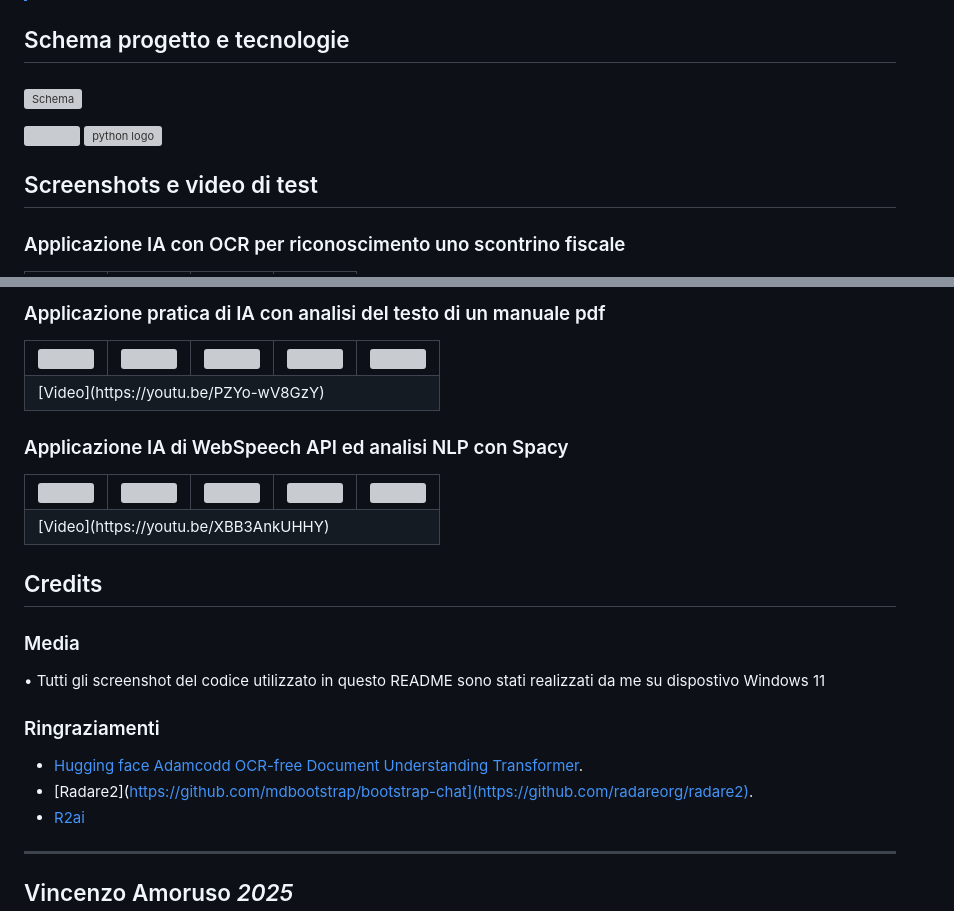
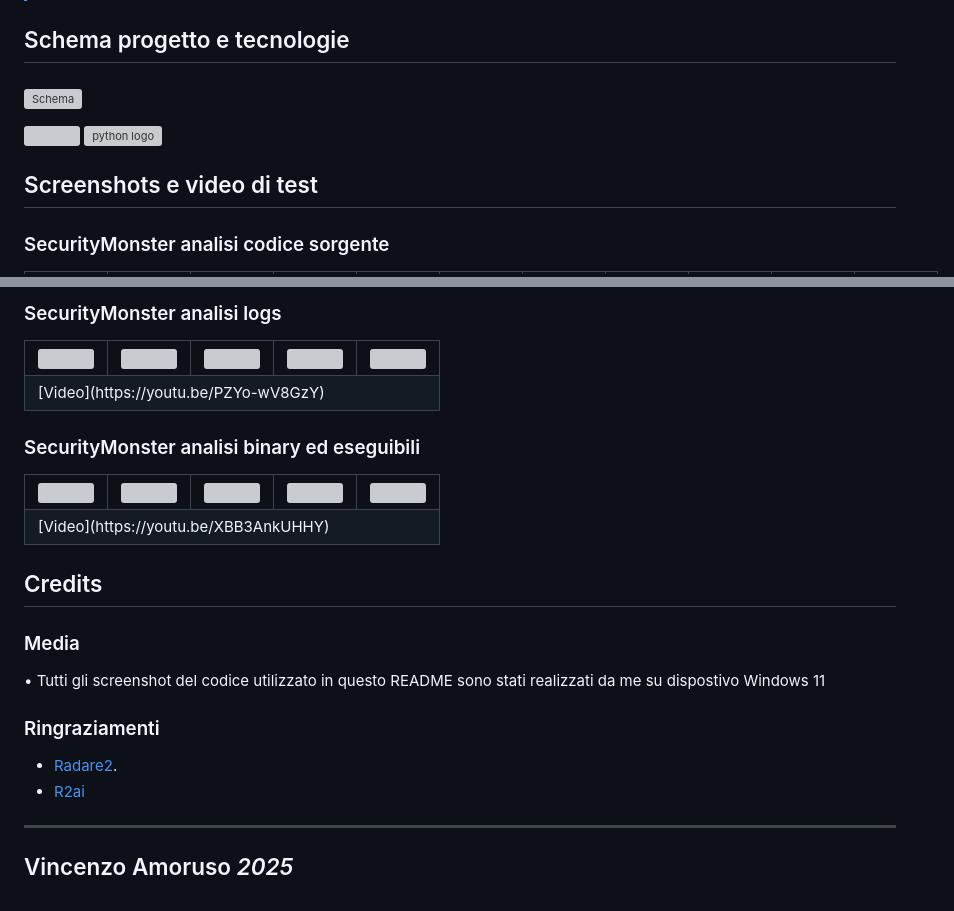
Before and after one commit to vamoruso/SecurityMonsterAI, a Markdown page: README.md, 2 parts joined by grey strips. GitHub-like rendering; grey boxes are pictures that could not be loaded.

Commit message:
Revise README for SecurityMonster project updates
Updated README to reflect project name changes and added new screenshots.

```diff
--- a/README.md
+++ b/README.md
@@ -41,7 +41,7 @@
 
 ## Screenshots e video di test
 
-### Applicazione IA con OCR per riconoscimento uno scontrino fiscale
+### SecurityMonster analisi codice sorgente
 
 <table>
 <tr>
@@ -55,7 +62,7 @@
    </tr>
 </table>
 
-### Applicazione pratica di IA con analisi del testo di un manuale pdf
+### SecurityMonster analisi logs
 
 <table>
    <tr>
@@ -70,8 +77,7 @@
    </tr>
 </table>
 
-### Applicazione IA di WebSpeech API ed analisi NLP con Spacy
-
+### SecurityMonster analisi binary ed eseguibili
 <table>
 <tr>
 <td><img src="https://github.com/vamoruso/SecurityMonster/blob/main/screenshots/absences_vocal_command/AssenzeDaComandoVocale_screen1.png" style="width: 50%; height: 50%"/> </td>
@@ -95,8 +101,7 @@
 
 ### Ringraziamenti
 
-* [Hugging face Adamcodd OCR-free Document Understanding Transformer](https://huggingface.co/AdamCodd/donut-receipts-extract).
-* [Radare2](https://github.com/mdbootstrap/bootstrap-chat](https://github.com/radareorg/radare2).
+* [Radare2](https://github.com/radareorg/radare2).
 * [R2ai](https://github.com/radareorg/r2ai)
 
 
```
Also changed, not shown: other parts of README.md (+14 -7 lines).
